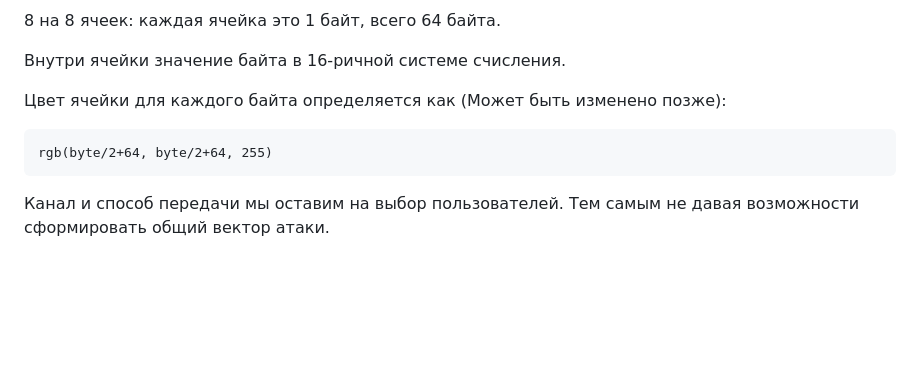
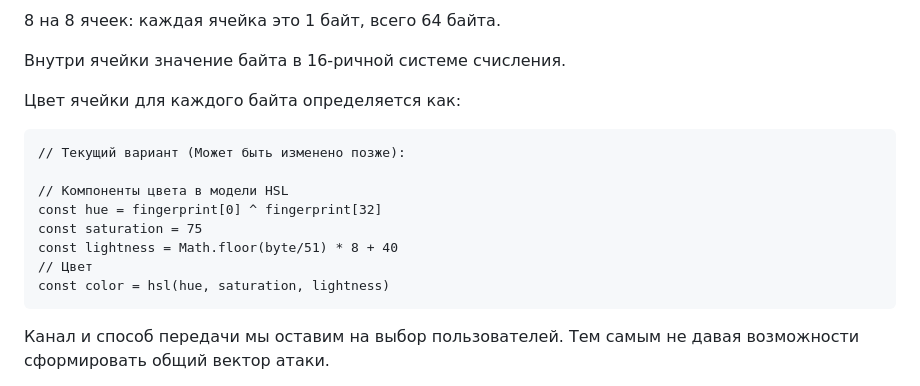
Before and after one commit to MrDoctorASAP/e2ee, a Markdown page: doc/README.MD, the part around the change. Drawn GitHub-style; blank space fills up the shorter version.

````diff
--- a/doc/README.MD
+++ b/doc/README.MD
@@ -633,9 +633,16 @@ SHA256 алгоритм всегда выдаёт 32 байта на выход
 
 Внутри ячейки значение байта в 16-ричной системе счисления.
 
-Цвет ячейки для каждого байта определяется как (Может быть изменено позже):
+Цвет ячейки для каждого байта определяется как:
 ```
-rgb(byte/2+64, byte/2+64, 255)
+// Текущий вариант (Может быть изменено позже):
+
+// Компоненты цвета в модели HSL
+const hue = fingerprint[0] ^ fingerprint[32]
+const saturation = 75
+const lightness = Math.floor(byte/51) * 8 + 40
+// Цвет
+const color = hsl(hue, saturation, lightness)
 ```
 
 
````
